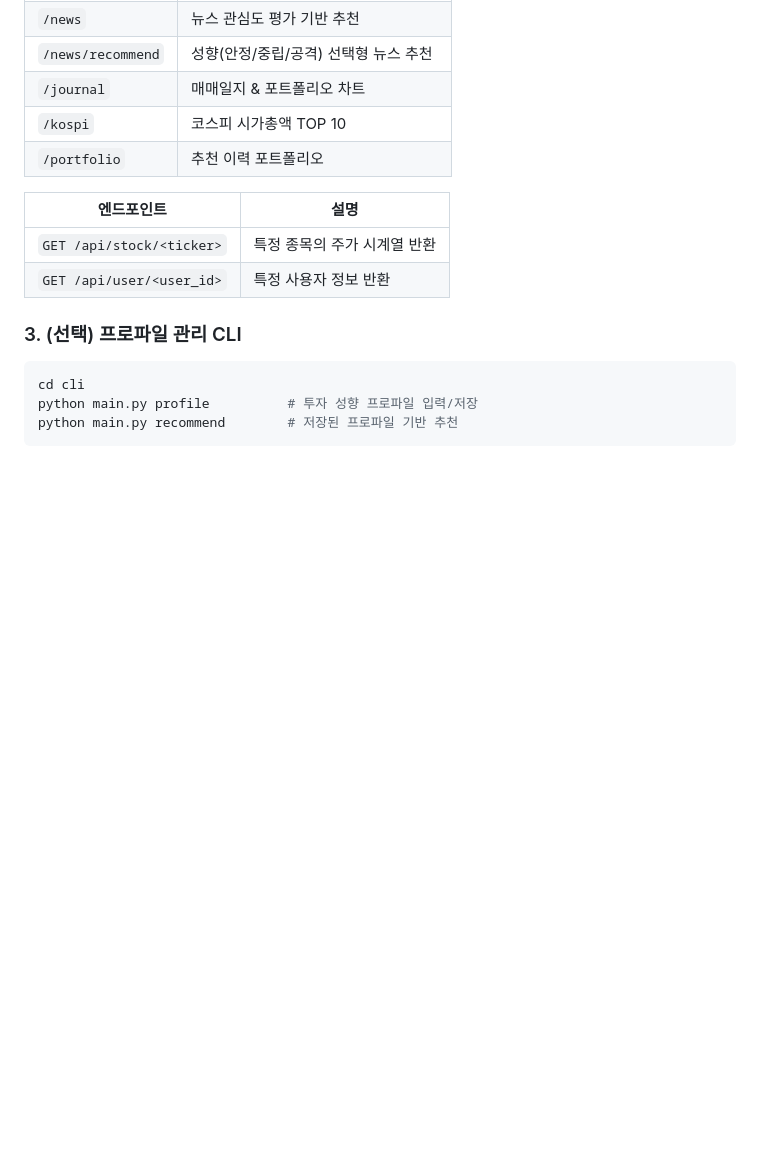
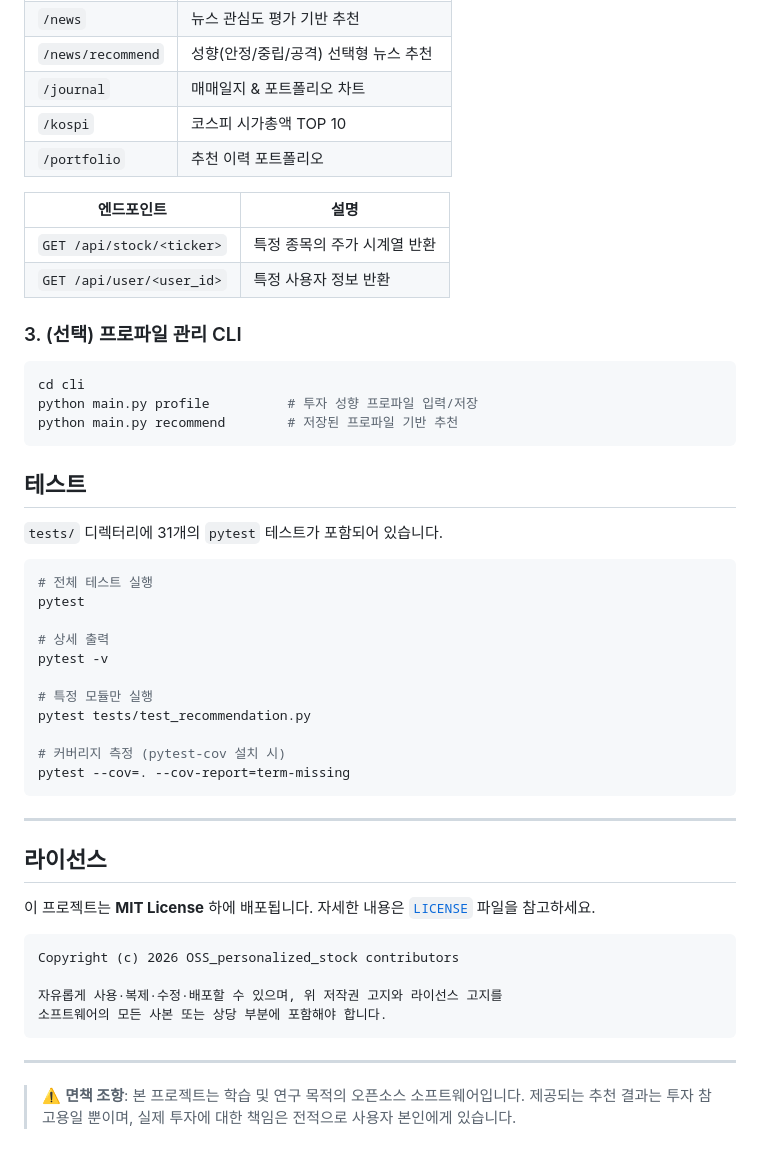
Before and after one commit to leedongho06/OSS_personalized_stock, a Markdown page: README.md, the part around the change. GitHub-like rendering; blank space fills up the shorter version.

Commit message:
docs: writing README.md final

````diff
--- a/README.md
+++ b/README.md
@@ -239,3 +239,39 @@ cd cli
 python main.py profile          # 투자 성향 프로파일 입력/저장
 python main.py recommend        # 저장된 프로파일 기반 추천
 ```
+
+## 테스트
+
+`tests/` 디렉터리에 31개의 `pytest` 테스트가 포함되어 있습니다.
+
+```bash
+# 전체 테스트 실행
+pytest
+
+# 상세 출력
+pytest -v
+
+# 특정 모듈만 실행
+pytest tests/test_recommendation.py
+
+# 커버리지 측정 (pytest-cov 설치 시)
+pytest --cov=. --cov-report=term-missing
+```
+
+---
+
+## 라이선스
+
+이 프로젝트는 **MIT License** 하에 배포됩니다. 자세한 내용은 [`LICENSE`](./LICENSE) 파일을 참고하세요.
+
+```
+Copyright (c) 2026 OSS_personalized_stock contributors
+
+자유롭게 사용·복제·수정·배포할 수 있으며, 위 저작권 고지와 라이선스 고지를
+소프트웨어의 모든 사본 또는 상당 부분에 포함해야 합니다.
+```
+
+---
+
+> ⚠️ **면책 조항**: 본 프로젝트는 학습 및 연구 목적의 오픈소스 소프트웨어입니다.
+> 제공되는 추천 결과는 투자 참고용일 뿐이며, 실제 투자에 대한 책임은 전적으로 사용자 본인에게 있습니다.
````
